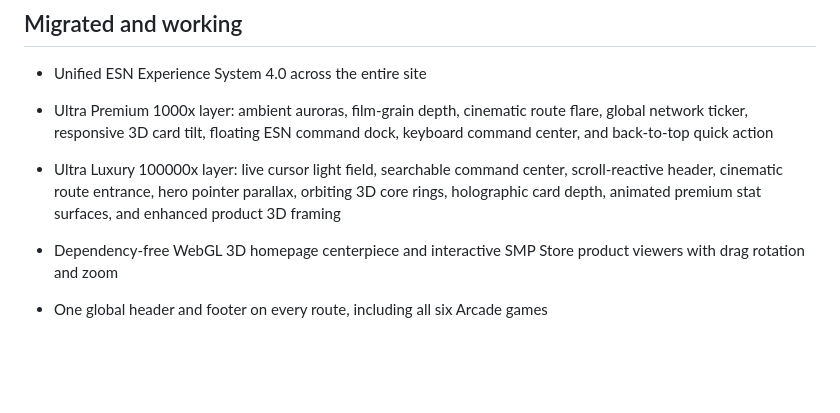
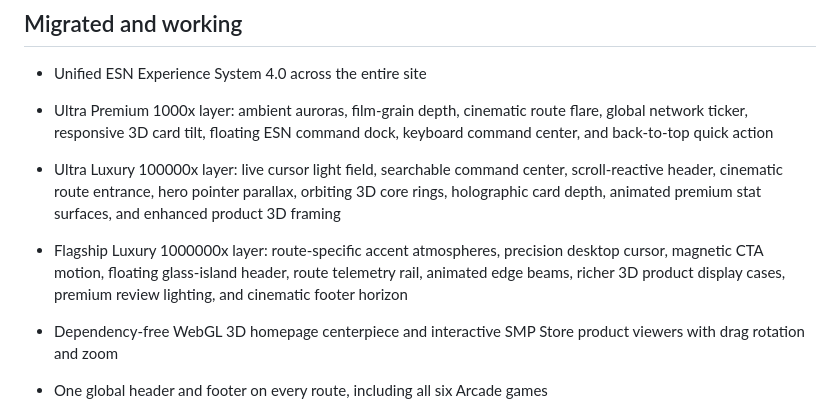
Before and after one commit to sheldonrocks2022-cmyk/ESN-Website, a Markdown page: MIGRATION_STATUS.md, the part around the change. GitHub-like rendering; blank space fills up the shorter version.

Commit message:
Document ESN Flagship Luxury 1000000x upgrade

```diff
--- a/MIGRATION_STATUS.md
+++ b/MIGRATION_STATUS.md
@@ -7,6 +7,7 @@ This repository is the replacement build for the current ES Network website. The
 - Unified ESN Experience System 4.0 across the entire site
 - Ultra Premium 1000x layer: ambient auroras, film-grain depth, cinematic route flare, global network ticker, responsive 3D card tilt, floating ESN command dock, keyboard command center, and back-to-top quick action
 - Ultra Luxury 100000x layer: live cursor light field, searchable command center, scroll-reactive header, cinematic route entrance, hero pointer parallax, orbiting 3D core rings, holographic card depth, animated premium stat surfaces, and enhanced product 3D framing
+- Flagship Luxury 1000000x layer: route-specific accent atmospheres, precision desktop cursor, magnetic CTA motion, floating glass-island header, route telemetry rail, animated edge beams, richer 3D product display cases, premium review lighting, and cinematic footer horizon
 - Dependency-free WebGL 3D homepage centerpiece and interactive SMP Store product viewers with drag rotation and zoom
 - One global header and footer on every route, including all six Arcade games
 - Arcade 29x responsive pass: wider game shell, mobile-safe controls, spacious per-game layouts, full 110 Clicker upgrades, all 53 Factory zones, all 112 Factory machines, and all 122 Tower floors
```
